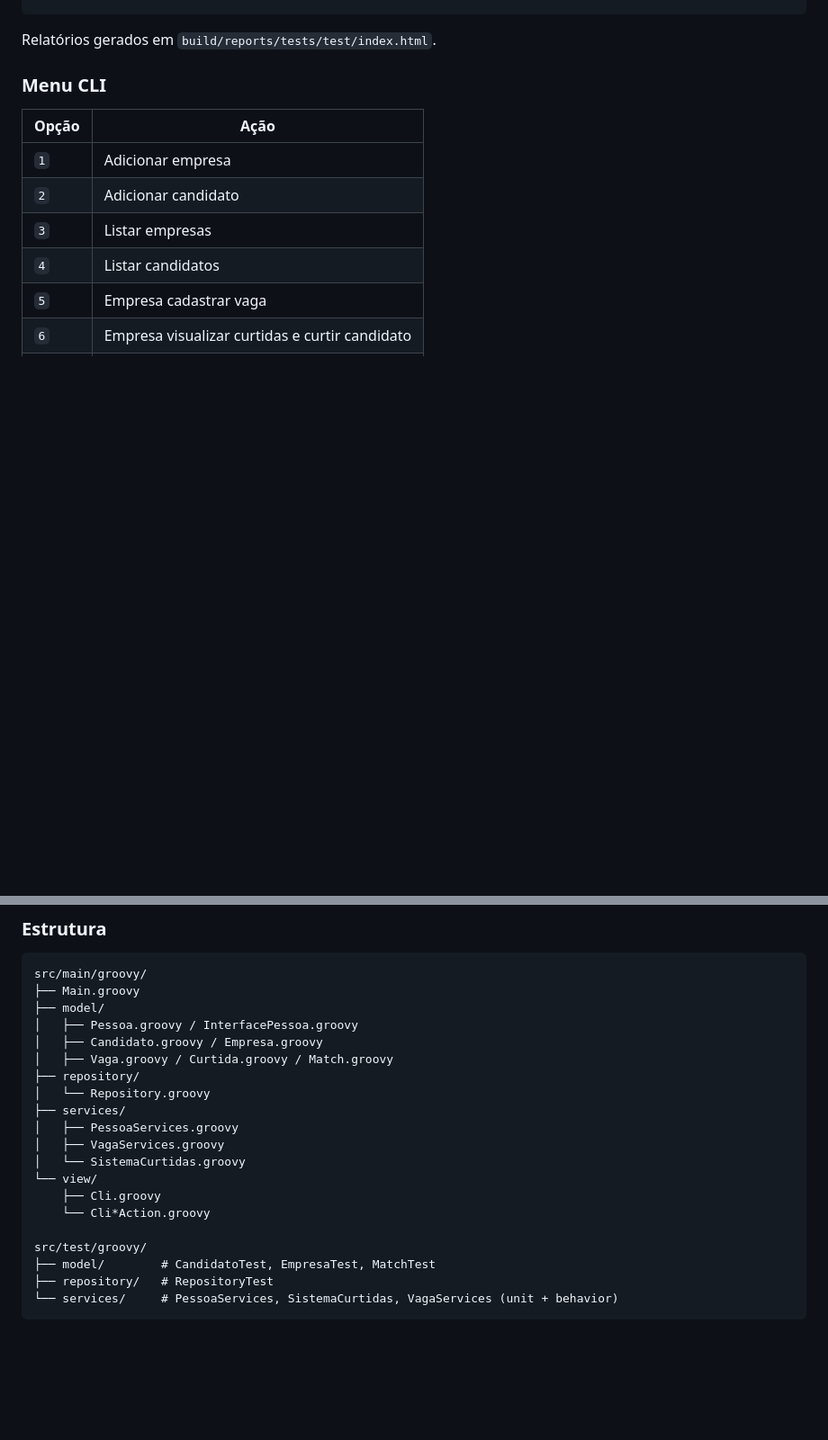
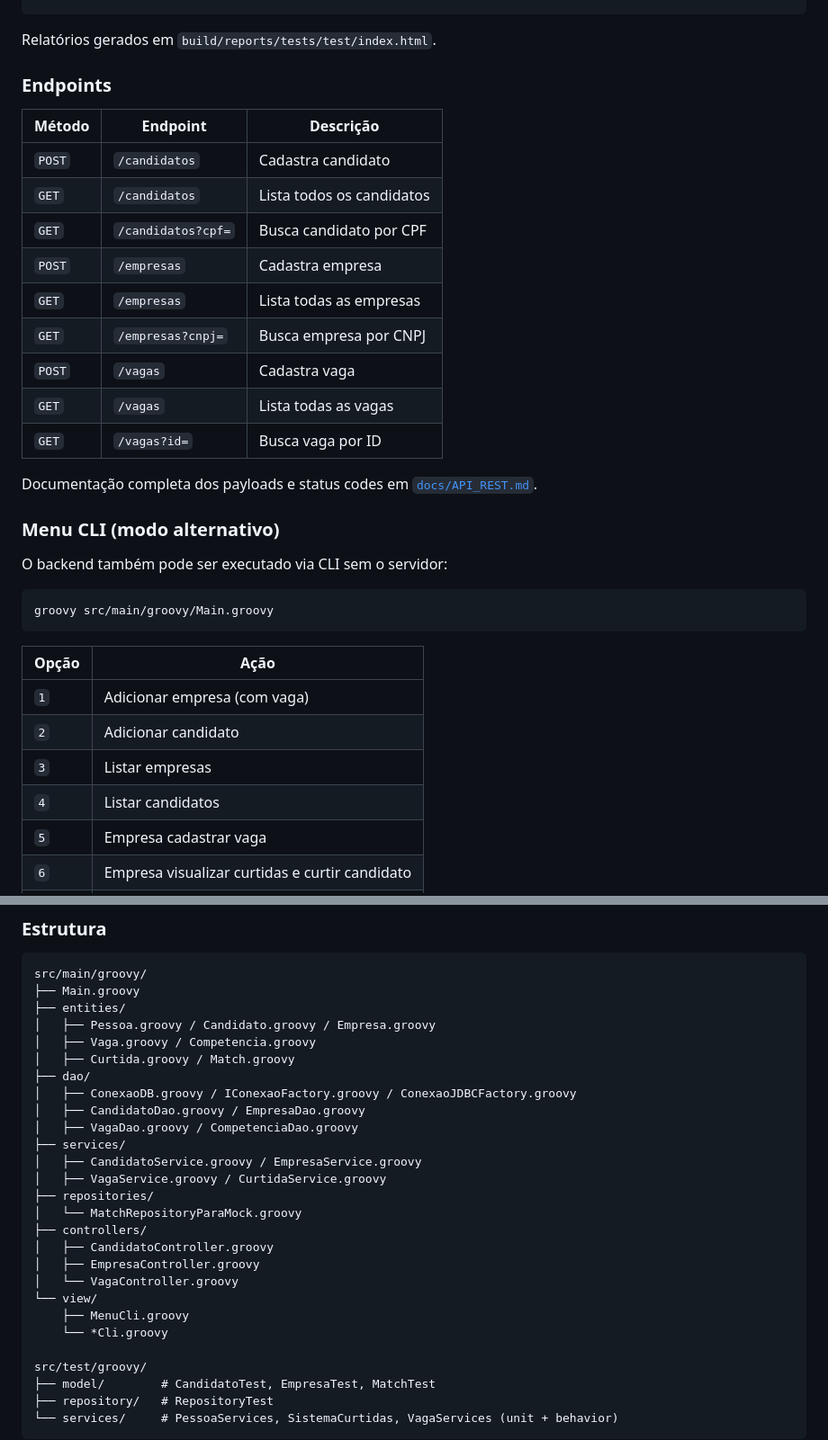
Before and after one commit to ghustdev/Linketinder-project-groovy-2.0, a Markdown page: README.md, 2 parts joined by grey strips. Shown at 90% size. GitHub-like rendering; blank space fills up the shorter version.

````diff
--- a/README.md
+++ b/README.md
@@ -75,11 +110,33 @@ cd backend-linketinder
 
 Relatórios gerados em `build/reports/tests/test/index.html`.
 
-### Menu CLI
+### Endpoints
+
+| Método | Endpoint | Descrição |
+|---|---|---|
+| `POST` | `/candidatos` | Cadastra candidato |
+| `GET` | `/candidatos` | Lista todos os candidatos |
+| `GET` | `/candidatos?cpf=` | Busca candidato por CPF |
+| `POST` | `/empresas` | Cadastra empresa |
+| `GET` | `/empresas` | Lista todas as empresas |
+| `GET` | `/empresas?cnpj=` | Busca empresa por CNPJ |
+| `POST` | `/vagas` | Cadastra vaga |
+| `GET` | `/vagas` | Lista todas as vagas |
+| `GET` | `/vagas?id=` | Busca vaga por ID |
+
+Documentação completa dos payloads e status codes em [`docs/API_REST.md`](./backend-linketinder/docs/API_REST.md).
+
+### Menu CLI (modo alternativo)
+
+O backend também pode ser executado via CLI sem o servidor:
+
+```bash
+groovy src/main/groovy/Main.groovy
+```
 
 | Opção | Ação |
 |---|---|
-| `1` | Adicionar empresa |
+| `1` | Adicionar empresa (com vaga) |
 | `2` | Adicionar candidato |
 | `3` | Listar empresas |
 | `4` | Listar candidatos |
@@ -97,19 +154,26 @@ Relatórios gerados em `build/reports/tests/test/index.html`.
 ```
 src/main/groovy/
 ├── Main.groovy
-├── model/
-│   ├── Pessoa.groovy / InterfacePessoa.groovy
-│   ├── Candidato.groovy / Empresa.groovy
-│   ├── Vaga.groovy / Curtida.groovy / Match.groovy
-├── repository/
-│   └── Repository.groovy
+├── entities/
+│   ├── Pessoa.groovy / Candidato.groovy / Empresa.groovy
+│   ├── Vaga.groovy / Competencia.groovy
+│   ├── Curtida.groovy / Match.groovy
+├── dao/
+│   ├── ConexaoDB.groovy / IConexaoFactory.groovy / ConexaoJDBCFactory.groovy
+│   ├── CandidatoDao.groovy / EmpresaDao.groovy
+│   ├── VagaDao.groovy / CompetenciaDao.groovy
 ├── services/
-│   ├── PessoaServices.groovy
-│   ├── VagaServices.groovy
-│   └── SistemaCurtidas.groovy
+│   ├── CandidatoService.groovy / EmpresaService.groovy
+│   ├── VagaService.groovy / CurtidaService.groovy
+├── repositories/
+│   └── MatchRepositoryParaMock.groovy
+├── controllers/
+│   ├── CandidatoController.groovy
+│   ├── EmpresaController.groovy
+│   └── VagaController.groovy
 └── view/
-    ├── Cli.groovy
-    └── Cli*Action.groovy
+    ├── MenuCli.groovy
+    └── *Cli.groovy
 
 src/test/groovy/
 ├── model/        # CandidatoTest, EmpresaTest, MatchTest
````
Also changed, not shown: other parts of README.md (+59 -23 lines), backend-linketinder/docs/API_REST.md (added, +263 -0 lines).
